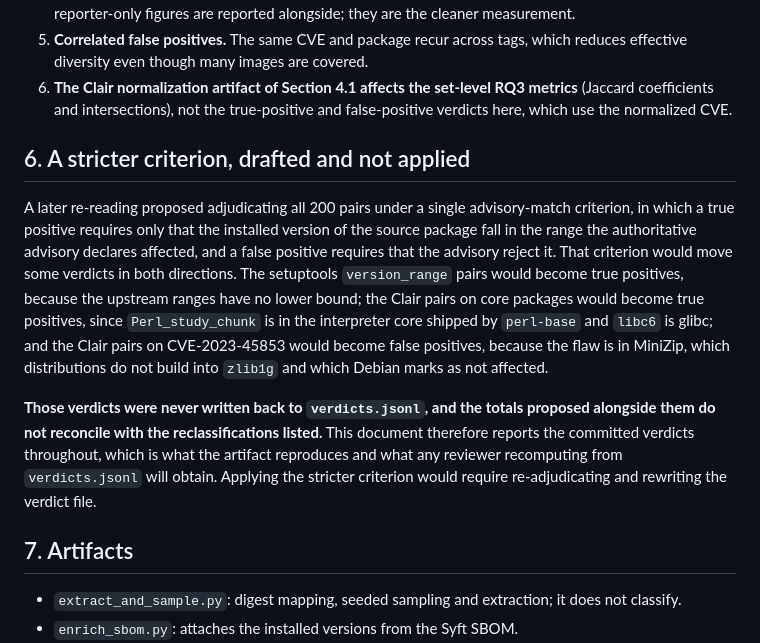
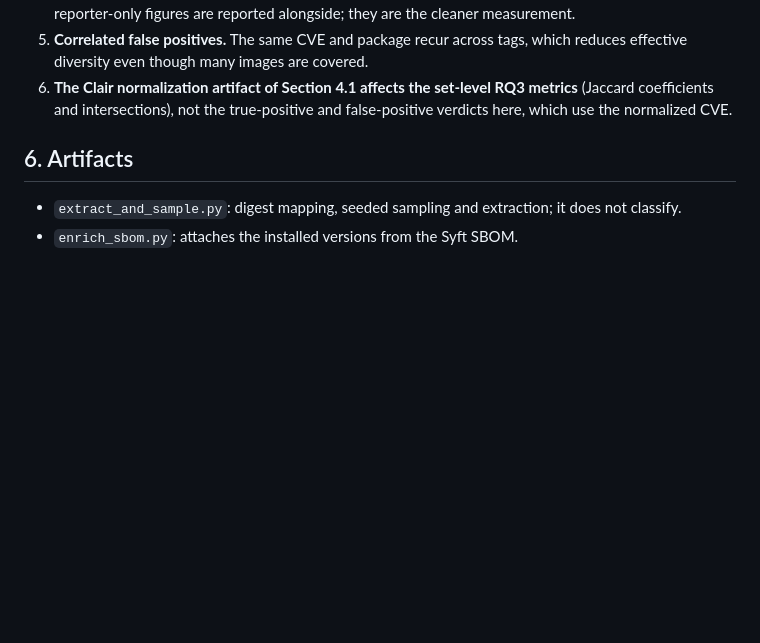
Before and after one commit to ChimangoScan/os-census, a Markdown page: data/rq3_validation/REPORT.md, the part around the change. GitHub-like rendering; blank space fills up the shorter version.

Commit message:
rq3 report: drop the unapplied re-adjudication note
The stricter advisory-match criterion was never written back to verdicts.jsonl
and the paper does not report these figures, so the note only invited a reviewer
to chase numbers the artifact does not produce. Sections renumbered 1-6.

```diff
--- a/data/rq3_validation/REPORT.md
+++ b/data/rq3_validation/REPORT.md
@@ -157,13 +157,7 @@ The large majority of single-reporter divergences are true positives: the engine
 5. **Correlated false positives.** The same CVE and package recur across tags, which reduces effective diversity even though many images are covered.
 6. **The Clair normalization artifact of Section 4.1 affects the set-level RQ3 metrics** (Jaccard coefficients and intersections), not the true-positive and false-positive verdicts here, which use the normalized CVE.
 
-## 6. A stricter criterion, drafted and not applied
-
-A later re-reading proposed adjudicating all 200 pairs under a single advisory-match criterion, in which a true positive requires only that the installed version of the source package fall in the range the authoritative advisory declares affected, and a false positive requires that the advisory reject it. That criterion would move some verdicts in both directions. The setuptools `version_range` pairs would become true positives, because the upstream ranges have no lower bound; the Clair pairs on core packages would become true positives, since `Perl_study_chunk` is in the interpreter core shipped by `perl-base` and `libc6` is glibc; and the Clair pairs on CVE-2023-45853 would become false positives, because the flaw is in MiniZip, which distributions do not build into `zlib1g` and which Debian marks as not affected.
-
-**Those verdicts were never written back to `verdicts.jsonl`, and the totals proposed alongside them do not reconcile with the reclassifications listed.** This document therefore reports the committed verdicts throughout, which is what the artifact reproduces and what any reviewer recomputing from `verdicts.jsonl` will obtain. Applying the stricter criterion would require re-adjudicating and rewriting the verdict file.
-
-## 7. Artifacts
+## 6. Artifacts
 
 - `extract_and_sample.py`: digest mapping, seeded sampling and extraction; it does not classify.
 - `enrich_sbom.py`: attaches the installed versions from the Syft SBOM.
```
